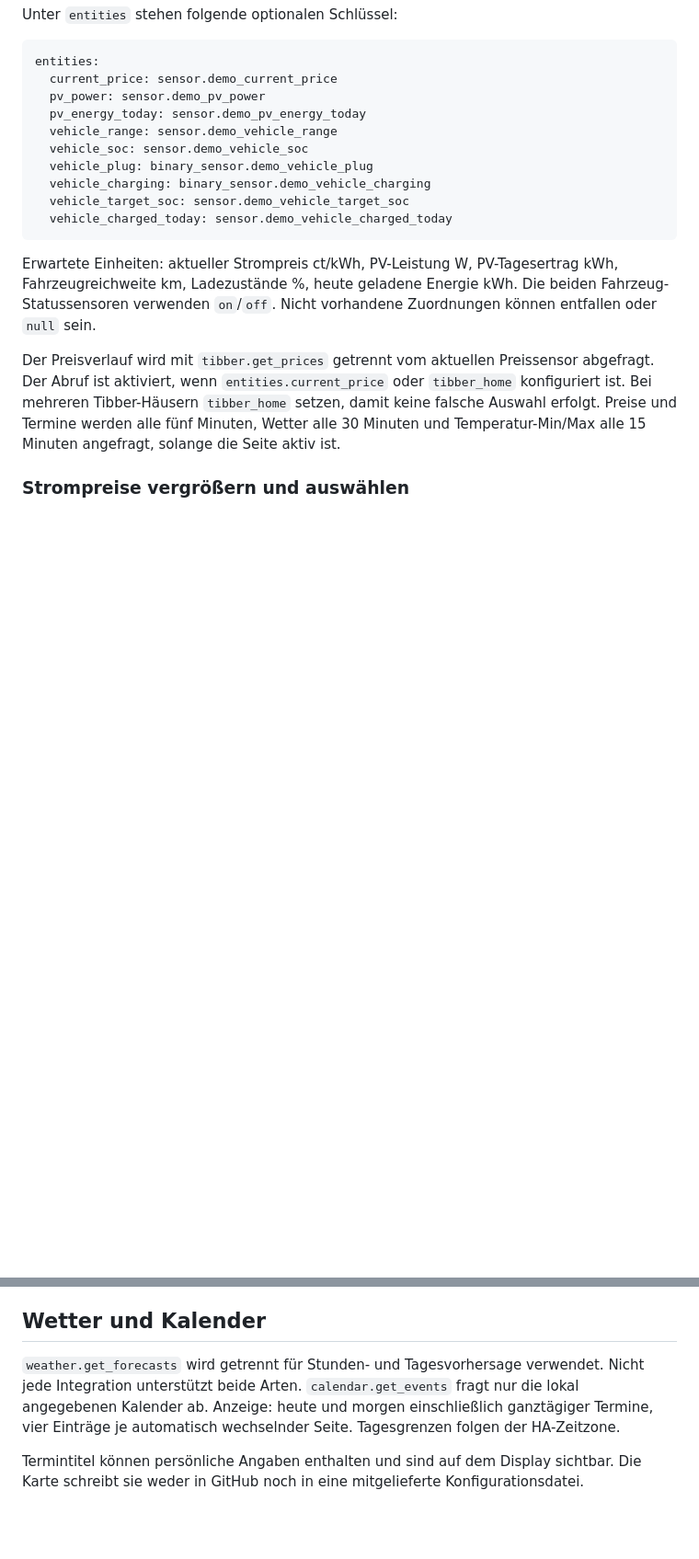
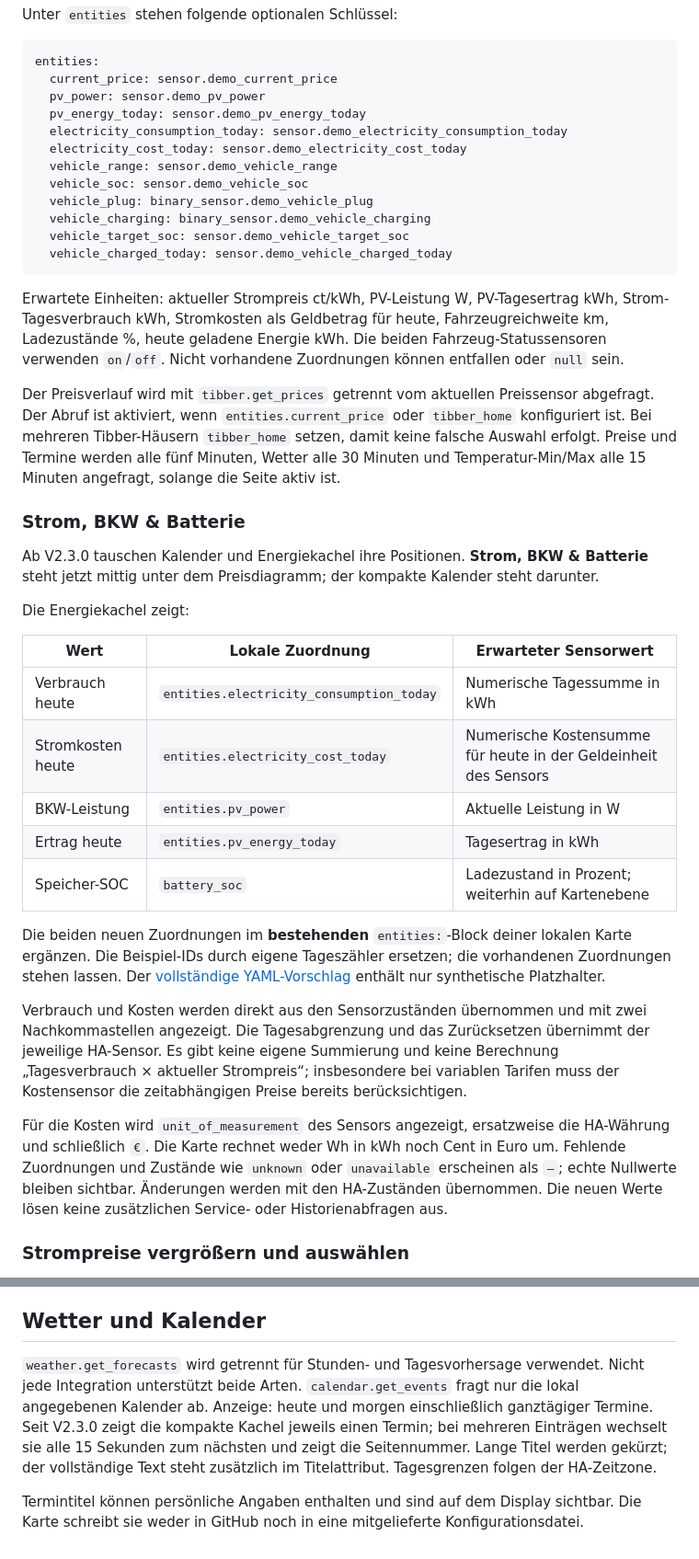
Before and after one commit to CommanderReiker/Homedashboard-iPad, a Markdown page: docs/CONFIGURATION.md, 2 parts joined by grey strips. Shown at 92% size. Drawn GitHub-style; blank space fills up the shorter version.

Commit message:
Expand daily energy tile and swap it with the calendar

````diff
--- a/docs/CONFIGURATION.md
+++ b/docs/CONFIGURATION.md
@@ -55,6 +55,8 @@ entities:
   current_price: sensor.demo_current_price
   pv_power: sensor.demo_pv_power
   pv_energy_today: sensor.demo_pv_energy_today
+  electricity_consumption_today: sensor.demo_electricity_consumption_today
+  electricity_cost_today: sensor.demo_electricity_cost_today
   vehicle_range: sensor.demo_vehicle_range
   vehicle_soc: sensor.demo_vehicle_soc
   vehicle_plug: binary_sensor.demo_vehicle_plug
@@ -63,9 +65,29 @@ entities:
   vehicle_charged_today: sensor.demo_vehicle_charged_today
 ```
 
-Erwartete Einheiten: aktueller Strompreis ct/kWh, PV-Leistung W, PV-Tagesertrag kWh, Fahrzeugreichweite km, Ladezustände %, heute geladene Energie kWh. Die beiden Fahrzeug-Statussensoren verwenden `on`/`off`. Nicht vorhandene Zuordnungen können entfallen oder `null` sein.
+Erwartete Einheiten: aktueller Strompreis ct/kWh, PV-Leistung W, PV-Tagesertrag kWh, Strom-Tagesverbrauch kWh, Stromkosten als Geldbetrag für heute, Fahrzeugreichweite km, Ladezustände %, heute geladene Energie kWh. Die beiden Fahrzeug-Statussensoren verwenden `on`/`off`. Nicht vorhandene Zuordnungen können entfallen oder `null` sein.
 
 Der Preisverlauf wird mit `tibber.get_prices` getrennt vom aktuellen Preissensor abgefragt. Der Abruf ist aktiviert, wenn `entities.current_price` oder `tibber_home` konfiguriert ist. Bei mehreren Tibber-Häusern `tibber_home` setzen, damit keine falsche Auswahl erfolgt. Preise und Termine werden alle fünf Minuten, Wetter alle 30 Minuten und Temperatur-Min/Max alle 15 Minuten angefragt, solange die Seite aktiv ist.
+
+### Strom, BKW & Batterie
+
+Ab V2.3.0 tauschen Kalender und Energiekachel ihre Positionen. **Strom, BKW & Batterie** steht jetzt mittig unter dem Preisdiagramm; der kompakte Kalender steht darunter.
+
+Die Energiekachel zeigt:
+
+| Wert | Lokale Zuordnung | Erwarteter Sensorwert |
+| --- | --- | --- |
+| Verbrauch heute | `entities.electricity_consumption_today` | Numerische Tagessumme in kWh |
+| Stromkosten heute | `entities.electricity_cost_today` | Numerische Kostensumme für heute in der Geldeinheit des Sensors |
+| BKW-Leistung | `entities.pv_power` | Aktuelle Leistung in W |
+| Ertrag heute | `entities.pv_energy_today` | Tagesertrag in kWh |
+| Speicher-SOC | `battery_soc` | Ladezustand in Prozent; weiterhin auf Kartenebene |
+
+Die beiden neuen Zuordnungen im **bestehenden** `entities:`-Block deiner lokalen Karte ergänzen. Die Beispiel-IDs durch eigene Tageszähler ersetzen; die vorhandenen Zuordnungen stehen lassen. Der [vollständige YAML-Vorschlag](../dashboard/dashboard.example.yaml) enthält nur synthetische Platzhalter.
+
+Verbrauch und Kosten werden direkt aus den Sensorzuständen übernommen und mit zwei Nachkommastellen angezeigt. Die Tagesabgrenzung und das Zurücksetzen übernimmt der jeweilige HA-Sensor. Es gibt keine eigene Summierung und keine Berechnung „Tagesverbrauch × aktueller Strompreis“; insbesondere bei variablen Tarifen muss der Kostensensor die zeitabhängigen Preise bereits berücksichtigen.
+
+Für die Kosten wird `unit_of_measurement` des Sensors angezeigt, ersatzweise die HA-Währung und schließlich `€`. Die Karte rechnet weder Wh in kWh noch Cent in Euro um. Fehlende Zuordnungen und Zustände wie `unknown` oder `unavailable` erscheinen als `—`; echte Nullwerte bleiben sichtbar. Änderungen werden mit den HA-Zuständen übernommen. Die neuen Werte lösen keine zusätzlichen Service- oder Historienabfragen aus.
 
 ### Strompreise vergrößern und auswählen
 
@@ -104,6 +126,6 @@ Diese Version ergänzt keine Wolkendatenquelle und keine zusätzlichen externen
 
 ## Wetter und Kalender
 
-`weather.get_forecasts` wird getrennt für Stunden- und Tagesvorhersage verwendet. Nicht jede Integration unterstützt beide Arten. `calendar.get_events` fragt nur die lokal angegebenen Kalender ab. Anzeige: heute und morgen einschließlich ganztägiger Termine, vier Einträge je automatisch wechselnder Seite. Tagesgrenzen folgen der HA-Zeitzone.
+`weather.get_forecasts` wird getrennt für Stunden- und Tagesvorhersage verwendet. Nicht jede Integration unterstützt beide Arten. `calendar.get_events` fragt nur die lokal angegebenen Kalender ab. Anzeige: heute und morgen einschließlich ganztägiger Termine. Seit V2.3.0 zeigt die kompakte Kachel jeweils einen Termin; bei mehreren Einträgen wechselt sie alle 15 Sekunden zum nächsten und zeigt die Seitennummer. Lange Titel werden gekürzt; der vollständige Text steht zusätzlich im Titelattribut. Tagesgrenzen folgen der HA-Zeitzone.
 
 Termintitel können persönliche Angaben enthalten und sind auf dem Display sichtbar. Die Karte schreibt sie weder in GitHub noch in eine mitgelieferte Konfigurationsdatei.
````
Also changed, not shown: README.md (+11 -2 lines), docs/releases/v2.3.0.md (added, +12 -0 lines), docs/demo.png, 6 other files.
